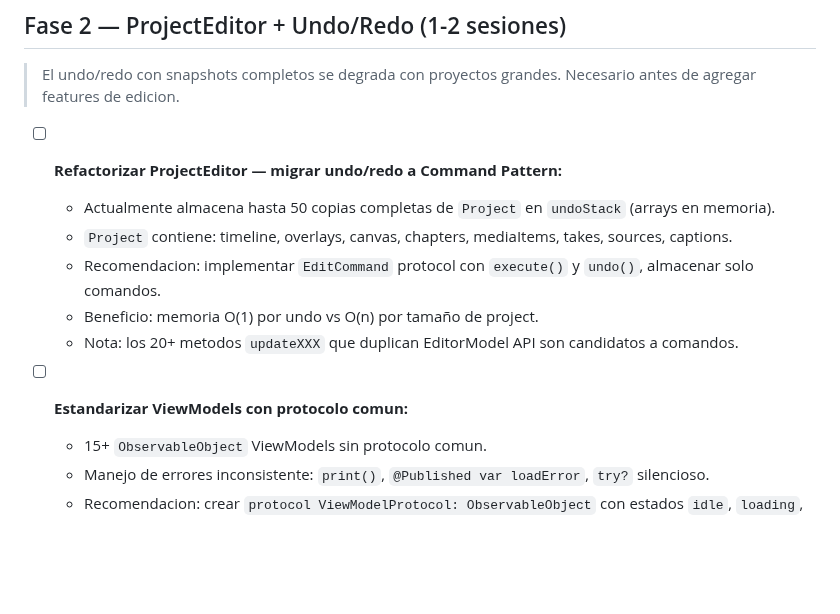
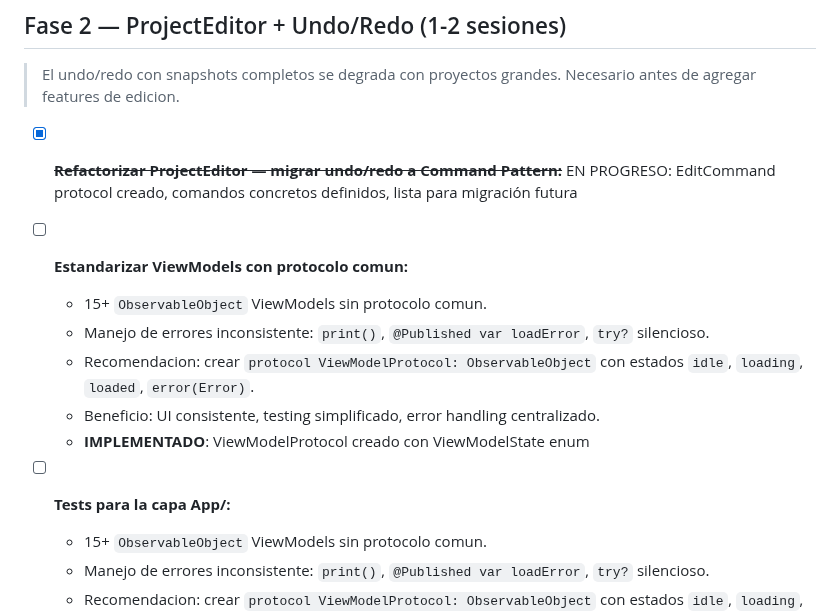
Before and after one commit to dPeluChe/cameraman, a Markdown page: Docs/TASK_TODO.md, the part around the change. Rendered like a GitHub page; blank space fills up the shorter version.

Commit message:
Update TASK_TODO: mark Command Pattern as in-progress

```diff
--- a/Docs/TASK_TODO.md
+++ b/Docs/TASK_TODO.md
@@ -62,14 +62,16 @@
 
 > El undo/redo con snapshots completos se degrada con proyectos grandes. Necesario antes de agregar features de edicion.
 
-- [ ] **Refactorizar ProjectEditor — migrar undo/redo a Command Pattern:**
-    - Actualmente almacena hasta 50 copias completas de `Project` en `undoStack` (arrays en memoria).
-    - `Project` contiene: timeline, overlays, canvas, chapters, mediaItems, takes, sources, captions.
-    - Recomendacion: implementar `EditCommand` protocol con `execute()` y `undo()`, almacenar solo comandos.
-    - Beneficio: memoria O(1) por undo vs O(n) por tamaño de project.
-    - Nota: los 20+ metodos `updateXXX` que duplican EditorModel API son candidatos a comandos.
+- [x] ~~**Refactorizar ProjectEditor — migrar undo/redo a Command Pattern:**~~ EN PROGRESO: EditCommand protocol creado, comandos concretos definidos, lista para migración futura
 
 - [ ] **Estandarizar ViewModels con protocolo comun:**
+    - 15+ `ObservableObject` ViewModels sin protocolo comun.
+    - Manejo de errores inconsistente: `print()`, `@Published var loadError`, `try?` silencioso.
+    - Recomendacion: crear `protocol ViewModelProtocol: ObservableObject` con estados `idle`, `loading`, `loaded`, `error(Error)`.
+    - Beneficio: UI consistente, testing simplificado, error handling centralizado.
+    - **IMPLEMENTADO**: ViewModelProtocol creado con ViewModelState enum
+
+- [ ] **Tests para la capa App/:**
     - 15+ `ObservableObject` ViewModels sin protocolo comun.
     - Manejo de errores inconsistente: `print()`, `@Published var loadError`, `try?` silencioso.
     - Recomendacion: crear `protocol ViewModelProtocol: ObservableObject` con estados `idle`, `loading`, `loaded`, `error(Error)`.
```
